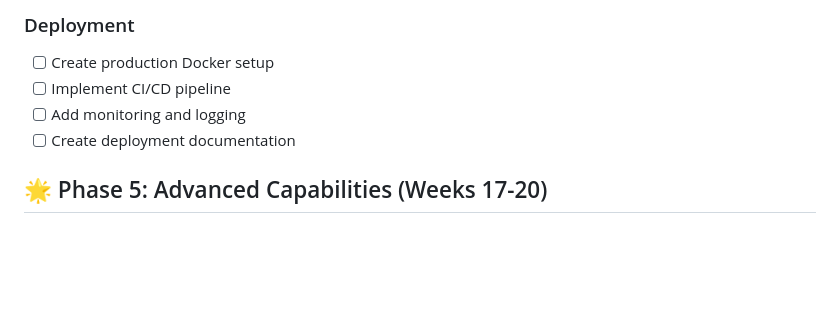
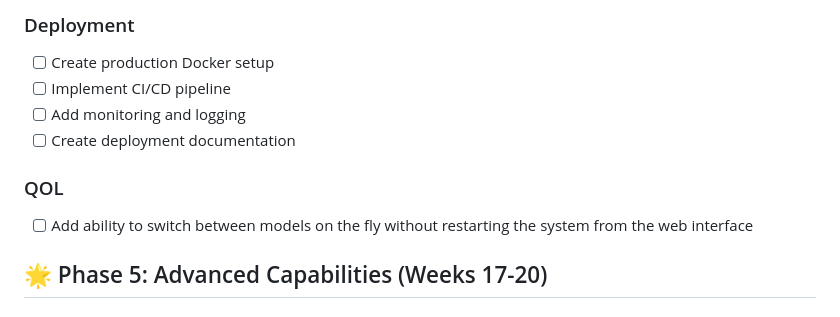
Before and after one commit to isdood/STARWEAVE, a Markdown page: roadmap.md, the part around the change. Rendered like a GitHub page; blank space fills up the shorter version.

Commit message:
Small reminder to add model switching capabilities to the web app

```diff
--- a/roadmap.md
+++ b/roadmap.md
@@ -171,6 +171,9 @@ STARWEAVE/
 - [ ] Add monitoring and logging
 - [ ] Create deployment documentation
 
+### QOL
+- [ ] Add ability to switch between models on the fly without restarting the system from the web interface
+
 ## 🌟 Phase 5: Advanced Capabilities (Weeks 17-20)
 
 ### Advanced Learning
```
